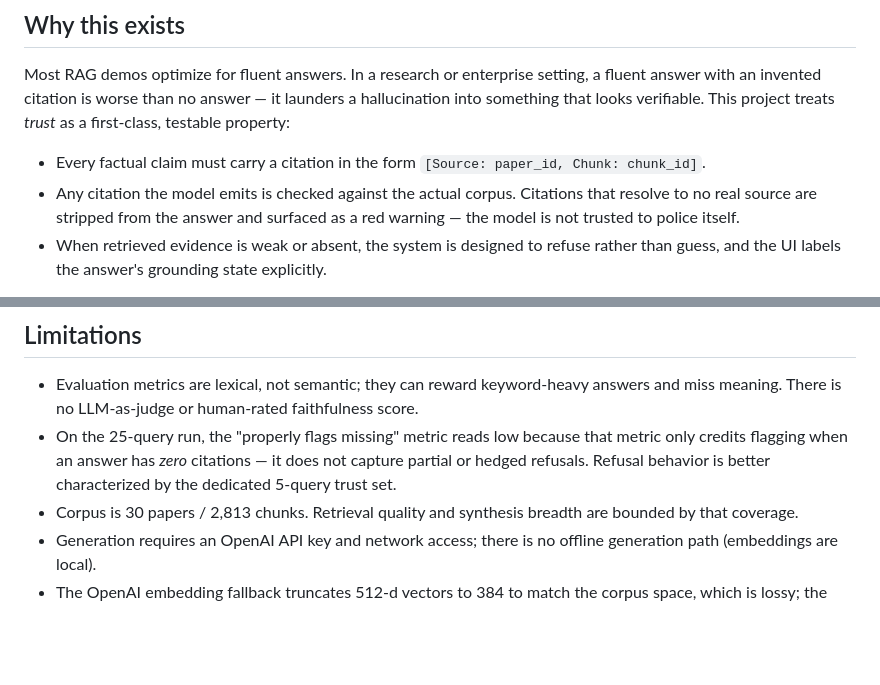
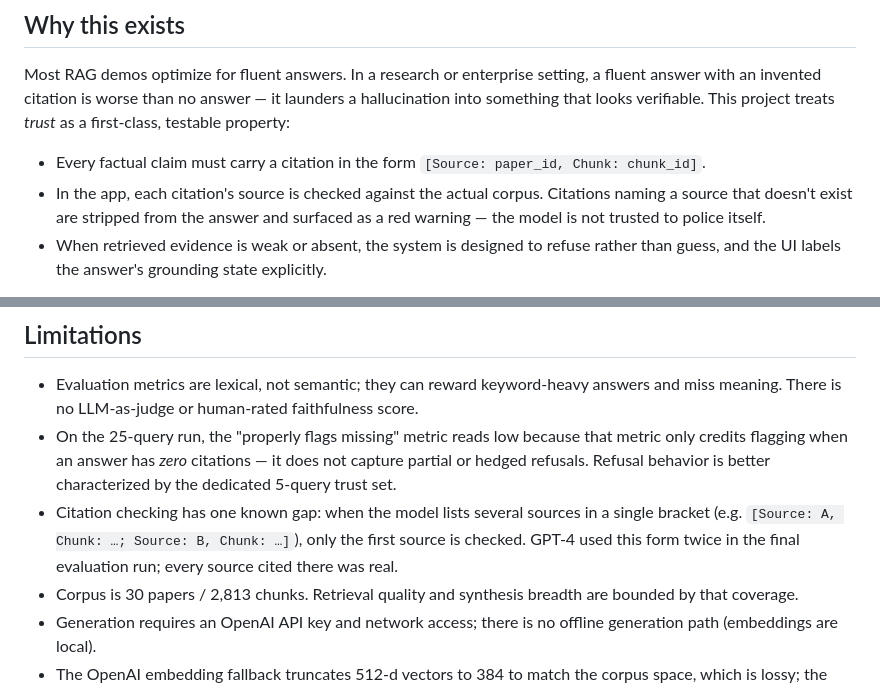
Before and after one commit to asligulcur/RAG-Research-Portal-Feb-2026, a Markdown page: README.md, 2 parts joined by grey strips. Drawn GitHub-style; blank space fills up the shorter version.

Commit message:
README: state citation checking precisely; note multi-source bracket gap

```diff
--- a/README.md
+++ b/README.md
@@ -7,7 +7,7 @@ A retrieval-augmented generation system over a curated corpus of Small Language
 Most RAG demos optimize for fluent answers. In a research or enterprise setting, a fluent answer with an invented citation is worse than no answer — it launders a hallucination into something that looks verifiable. This project treats *trust* as a first-class, testable property:
 
 - Every factual claim must carry a citation in the form `[Source: paper_id, Chunk: chunk_id]`.
-- Any citation the model emits is checked against the actual corpus. Citations that resolve to no real source are stripped from the answer and surfaced as a red warning — the model is not trusted to police itself.
+- In the app, each citation's source is checked against the actual corpus. Citations naming a source that doesn't exist are stripped from the answer and surfaced as a red warning — the model is not trusted to police itself.
 - When retrieved evidence is weak or absent, the system is designed to refuse rather than guess, and the UI labels the answer's grounding state explicitly.
 
 The corpus domain is small language models (<7B parameters): architectures, training recipes, quantization/compression, and evaluation methodology.
@@ -108,6 +108,7 @@ These metrics are intentionally simple and **lexical/heuristic, not model-judged
 
 - Evaluation metrics are lexical, not semantic; they can reward keyword-heavy answers and miss meaning. There is no LLM-as-judge or human-rated faithfulness score.
 - On the 25-query run, the "properly flags missing" metric reads low because that metric only credits flagging when an answer has *zero* citations — it does not capture partial or hedged refusals. Refusal behavior is better characterized by the dedicated 5-query trust set.
+- Citation checking has one known gap: when the model lists several sources in a single bracket (e.g. `[Source: A, Chunk: …; Source: B, Chunk: …]`), only the first source is checked. GPT-4 used this form twice in the final evaluation run; every source cited there was real.
 - Corpus is 30 papers / 2,813 chunks. Retrieval quality and synthesis breadth are bounded by that coverage.
 - Generation requires an OpenAI API key and network access; there is no offline generation path (embeddings are local).
 - The OpenAI embedding fallback truncates 512-d vectors to 384 to match the corpus space, which is lossy; the primary local `all-MiniLM-L6-v2` path is preferred.
```
